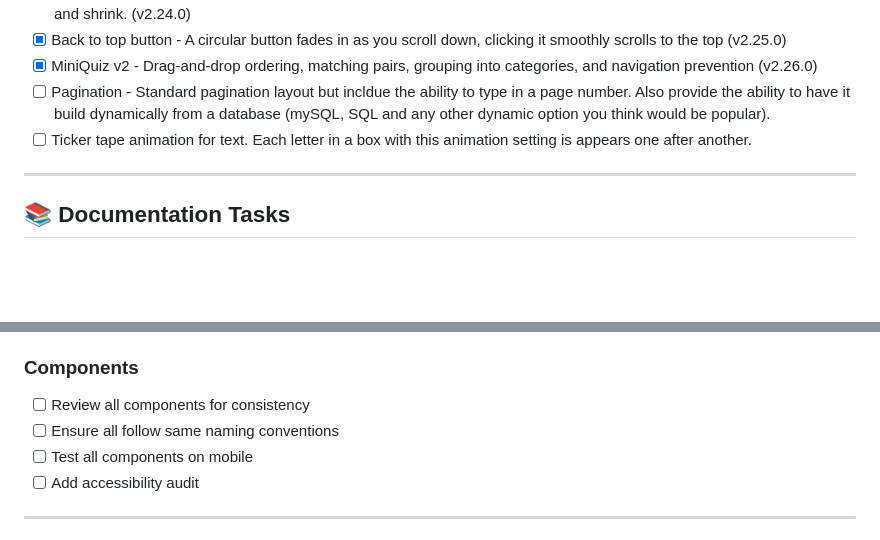
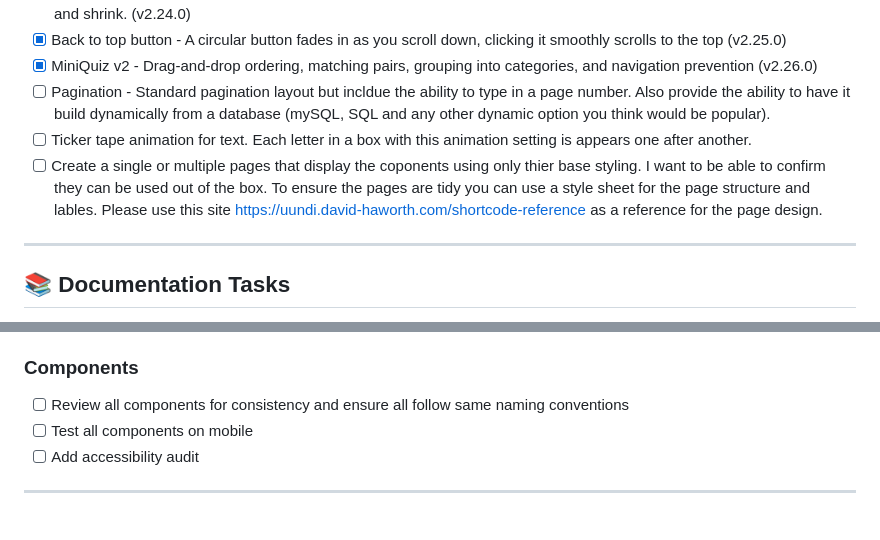
Before and after one commit to idahodesign/battersea-library, a Markdown page: TODO.md, 2 parts joined by grey strips. GitHub-like rendering; blank space fills up the shorter version.

Commit message:
added testing page for raw component styling

```diff
--- a/TODO.md
+++ b/TODO.md
@@ -73,6 +73,7 @@
 - [x] MiniQuiz v2 - Drag-and-drop ordering, matching pairs, grouping into categories, and navigation prevention (v2.26.0)
 - [ ] Pagination - Standard pagination layout but incldue the ability to type in a page number. Also provide the ability to have it build dynamically from a database (mySQL, SQL and any other dynamic option you think would be popular).
 - [ ] Ticker tape animation for text. Each letter in a box with this animation setting is appears one after another.
+- [ ] Create a single or multiple pages that display the coponents using only thier base styling. I want to be able to confirm they can be used out of the box. To ensure the pages are tidy you can use a style sheet for the page structure and lables. Please use this site https://uundi.david-haworth.com/shortcode-reference as a reference for the page design.
 
 ---
 
@@ -101,8 +102,7 @@
 - [ ] Create unified demo page with all components
 
 ### Components
-- [ ] Review all components for consistency
-- [ ] Ensure all follow same naming conventions
+- [ ] Review all components for consistency and ensure all follow same naming conventions
 - [ ] Test all components on mobile
 - [ ] Add accessibility audit
 
```
